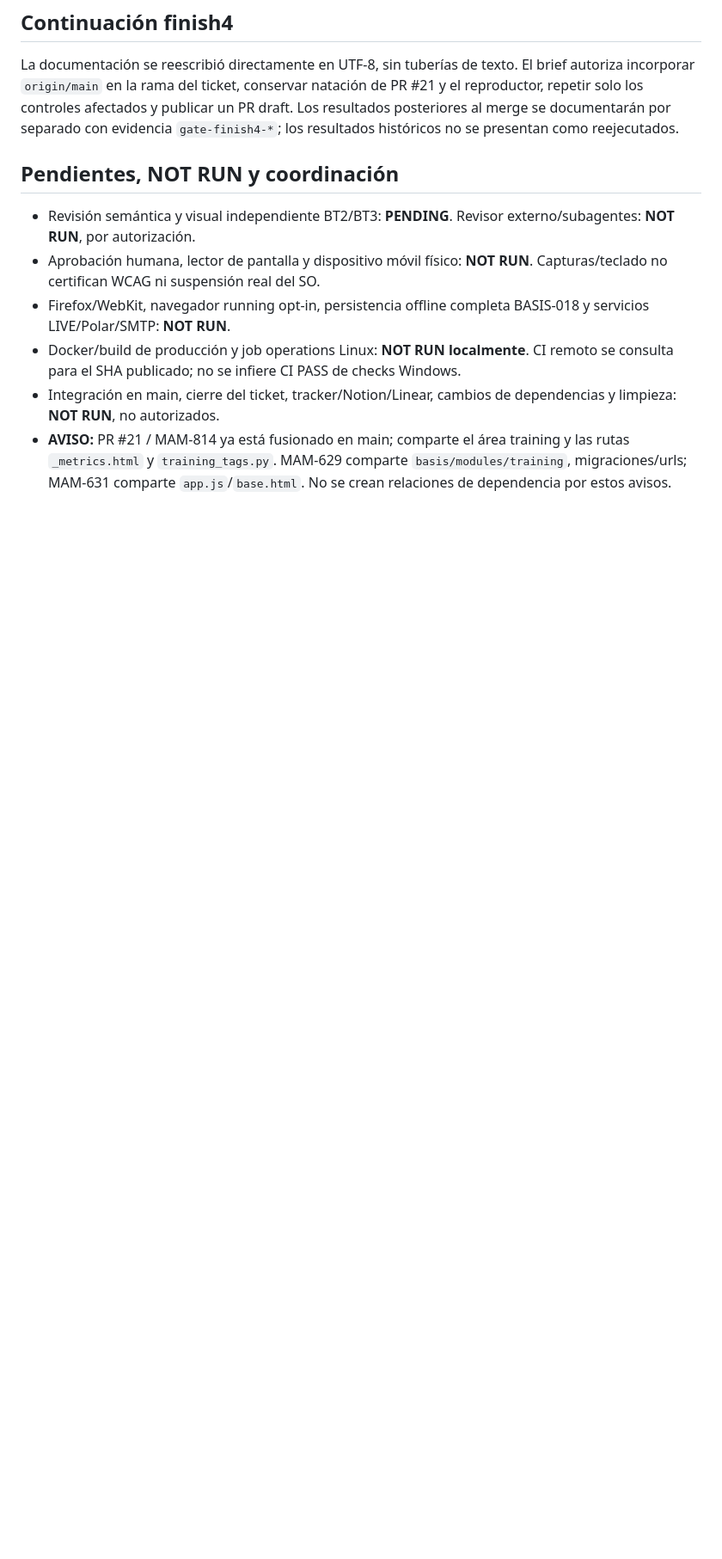
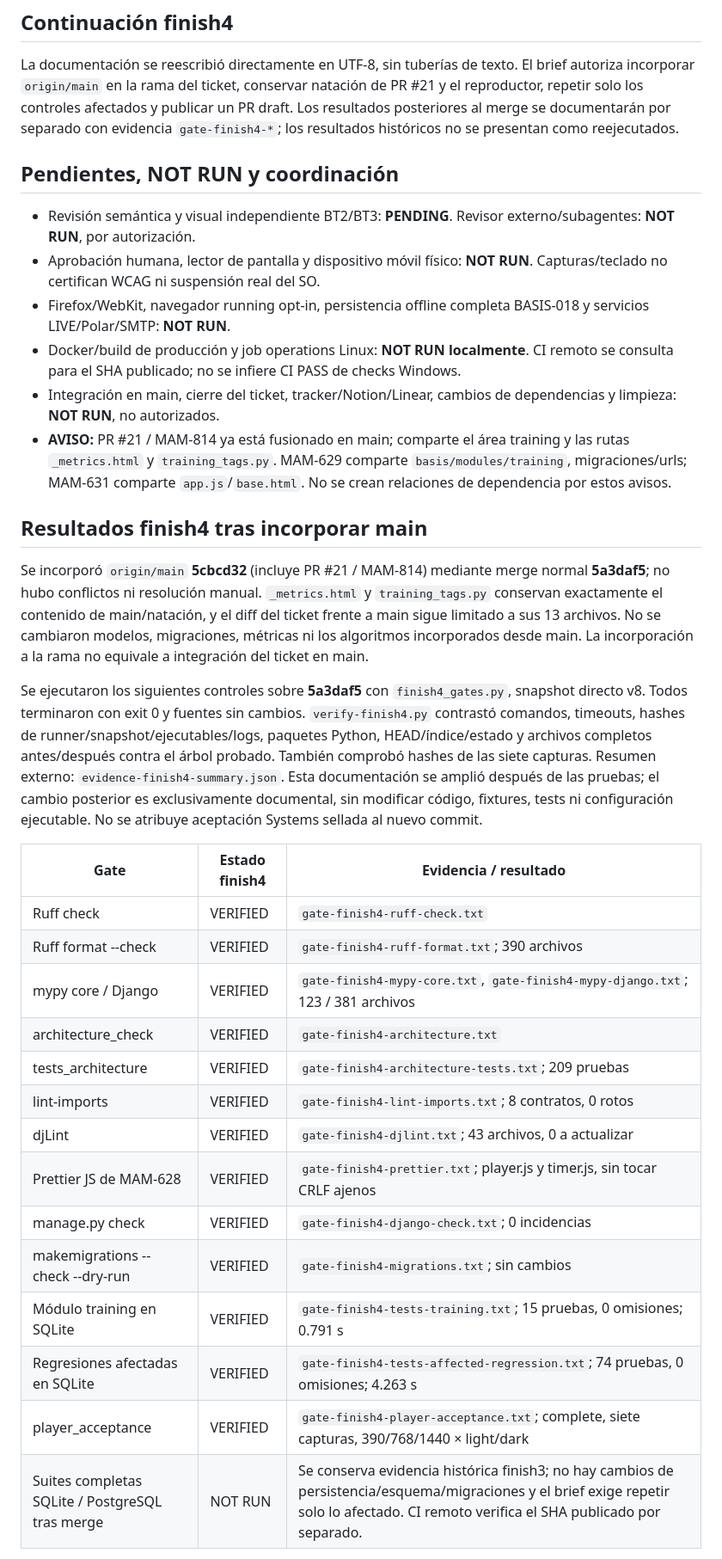
Before and after one commit to Mamut1195/django_basis_trainning_app, a Markdown page: docs/PLAYER-VERIFICATION.md, the part around one of its changes. Shown at 86% size. GitHub-like rendering; blank space fills up the shorter version.

Commit message:
docs(MAM-628): record post-merge checks and draft review limits

```diff
--- a/docs/PLAYER-VERIFICATION.md
+++ b/docs/PLAYER-VERIFICATION.md
@@ -85,3 +85,27 @@ La documentación se reescribió directamente en UTF-8, sin tuberías de texto.
 - Docker/build de producción y job operations Linux: **NOT RUN localmente**. CI remoto se consulta para el SHA publicado; no se infiere CI PASS de checks Windows.
 - Integración en main, cierre del ticket, tracker/Notion/Linear, cambios de dependencias y limpieza: **NOT RUN**, no autorizados.
 - **AVISO:** PR #21 / MAM-814 ya está fusionado en main; comparte el área training y las rutas `_metrics.html` y `training_tags.py`. MAM-629 comparte `basis/modules/training`, migraciones/urls; MAM-631 comparte `app.js`/`base.html`. No se crean relaciones de dependencia por estos avisos.
+
+## Resultados finish4 tras incorporar main
+
+Se incorporó `origin/main` **5cbcd32** (incluye PR #21 / MAM-814) mediante merge normal **5a3daf5**; no hubo conflictos ni resolución manual. `_metrics.html` y `training_tags.py` conservan exactamente el contenido de main/natación, y el diff del ticket frente a main sigue limitado a sus 13 archivos. No se cambiaron modelos, migraciones, métricas ni los algoritmos incorporados desde main. La incorporación a la rama no equivale a integración del ticket en main.
+
+Se ejecutaron los siguientes controles sobre **5a3daf5** con `finish4_gates.py`, snapshot directo v8. Todos terminaron con exit 0 y fuentes sin cambios. `verify-finish4.py` contrastó comandos, timeouts, hashes de runner/snapshot/ejecutables/logs, paquetes Python, HEAD/índice/estado y archivos completos antes/después contra el árbol probado. También comprobó hashes de las siete capturas. Resumen externo: `evidence-finish4-summary.json`. Esta documentación se amplió después de las pruebas; el cambio posterior es exclusivamente documental, sin modificar código, fixtures, tests ni configuración ejecutable. No se atribuye aceptación Systems sellada al nuevo commit.
+
+| Gate | Estado finish4 | Evidencia / resultado |
+| --- | --- | --- |
+| Ruff check | VERIFIED | `gate-finish4-ruff-check.txt` |
+| Ruff format --check | VERIFIED | `gate-finish4-ruff-format.txt`; 390 archivos |
+| mypy core / Django | VERIFIED | `gate-finish4-mypy-core.txt`, `gate-finish4-mypy-django.txt`; 123 / 381 archivos |
+| architecture_check | VERIFIED | `gate-finish4-architecture.txt` |
+| tests_architecture | VERIFIED | `gate-finish4-architecture-tests.txt`; 209 pruebas |
+| lint-imports | VERIFIED | `gate-finish4-lint-imports.txt`; 8 contratos, 0 rotos |
+| djLint | VERIFIED | `gate-finish4-djlint.txt`; 43 archivos, 0 a actualizar |
+| Prettier JS de MAM-628 | VERIFIED | `gate-finish4-prettier.txt`; player.js y timer.js, sin tocar CRLF ajenos |
+| manage.py check | VERIFIED | `gate-finish4-django-check.txt`; 0 incidencias |
+| makemigrations --check --dry-run | VERIFIED | `gate-finish4-migrations.txt`; sin cambios |
+| Módulo training en SQLite | VERIFIED | `gate-finish4-tests-training.txt`; 15 pruebas, 0 omisiones; 0.791 s |
+| Regresiones afectadas en SQLite | VERIFIED | `gate-finish4-tests-affected-regression.txt`; 74 pruebas, 0 omisiones; 4.263 s |
+| player_acceptance | VERIFIED | `gate-finish4-player-acceptance.txt`; complete, siete capturas, 390/768/1440 × light/dark |
+| Suites completas SQLite / PostgreSQL tras merge | NOT RUN | Se conserva evidencia histórica finish3; no hay cambios de persistencia/esquema/migraciones y el brief exige repetir solo lo afectado. CI remoto verifica el SHA publicado por separado. |
+
```
Also changed, not shown: other parts of docs/PLAYER-VERIFICATION.md (+12 -0 lines).
